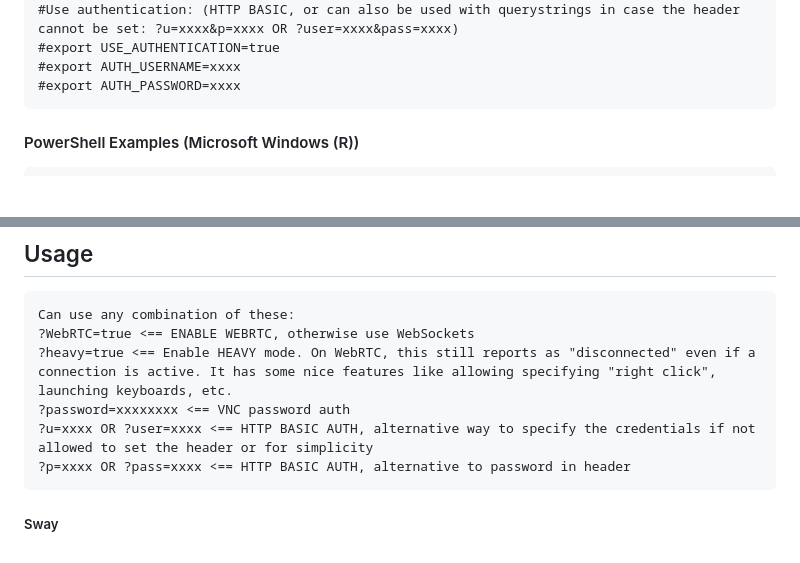
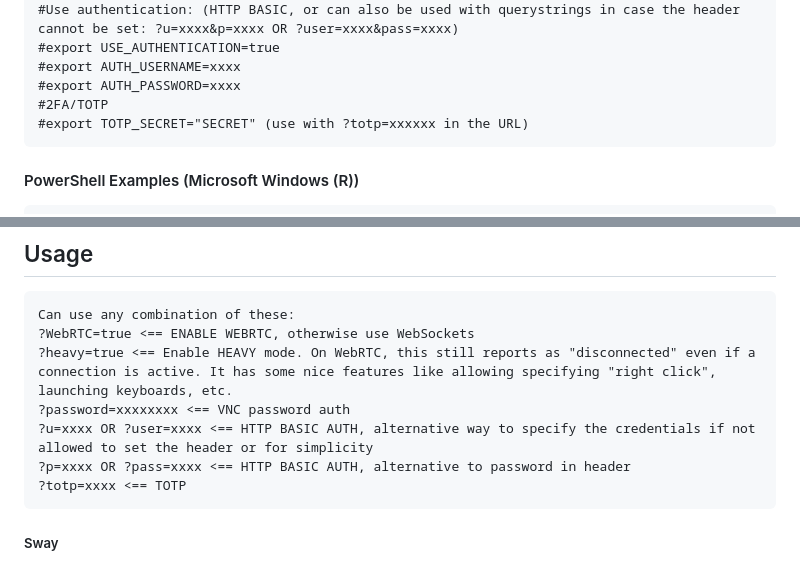
Before and after one commit to ris-work/html5-wayland-x11, a Markdown page: README.md, 2 parts joined by grey strips. Rendered like a GitHub page; blank space fills up the shorter version.

Commit message:
Update docs
FossilOrigin-Name: 79bcb07e7e727436c72ea77e313c85ce4140ef81308faf4db5f5731ee2874b78

````diff
--- a/README.md
+++ b/README.md
@@ -66,6 +66,8 @@ export ANSWERER_TURN_SERVER=turn:xxxx.xxxx.com
 #export USE_AUTHENTICATION=true
 #export AUTH_USERNAME=xxxx
 #export AUTH_PASSWORD=xxxx
+#2FA/TOTP
+#export TOTP_SECRET="SECRET" (use with ?totp=xxxxxx in the URL)
 ```
 
 #### PowerShell Examples (Microsoft Windows (R))
@@ -91,6 +93,7 @@ Can use any combination of these:
 ?password=xxxxxxxx <== VNC password auth
 ?u=xxxx OR ?user=xxxx <== HTTP BASIC AUTH, alternative way to specify the credentials if not allowed to set the header or for simplicity
 ?p=xxxx OR ?pass=xxxx <== HTTP BASIC AUTH, alternative to password in header
+?totp=xxxx <== TOTP
 ```
 ##### Sway
 Ctrl+Drag to move windows
````
